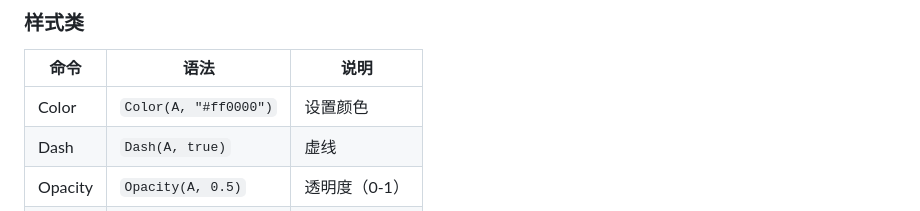
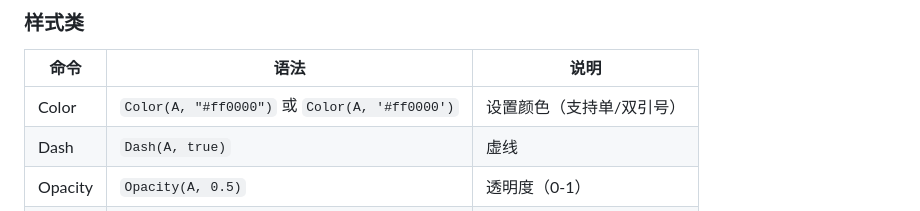
Before and after one commit to dna1211/math-geo-constructor, a Markdown page: docs/几何命令生成规则.md, the part around the change. GitHub-like rendering.

Commit message:
docs: 更新规则文档 - Color命令支持字符串字面量语法

```diff
--- a/docs/几何命令生成规则.md
+++ b/docs/几何命令生成规则.md
@@ -47,7 +47,7 @@
 
 | 命令 | 语法 | 说明 |
 |------|------|------|
-| Color | `Color(A, "#ff0000")` | 设置颜色 |
+| Color | `Color(A, "#ff0000")` 或 `Color(A, '#ff0000')` | 设置颜色（支持单/双引号） |
 | Dash | `Dash(A, true)` | 虚线 |
 | Opacity | `Opacity(A, 0.5)` | 透明度（0-1） |
 | Hide | `Hide(A)` | 隐藏 |
```
